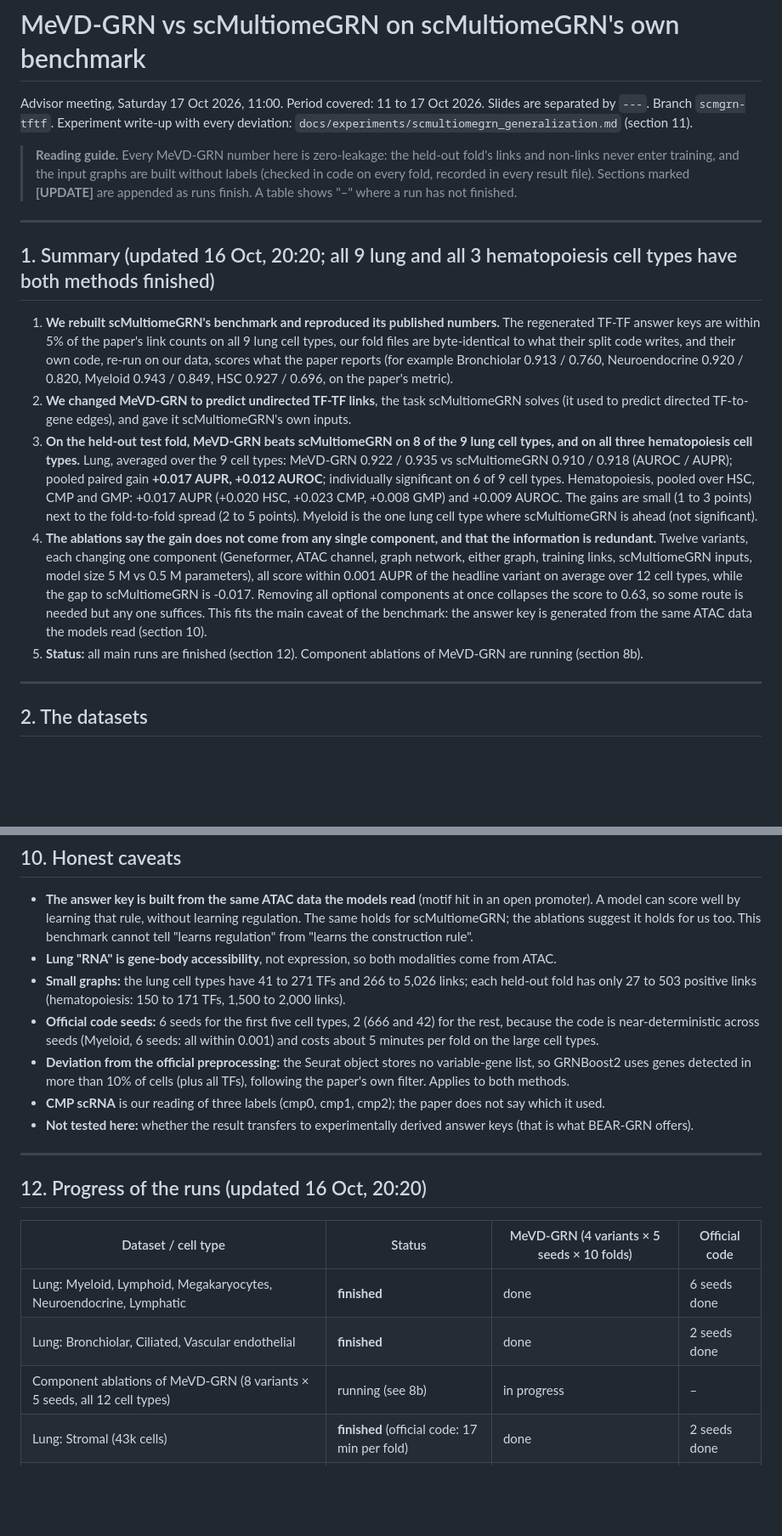
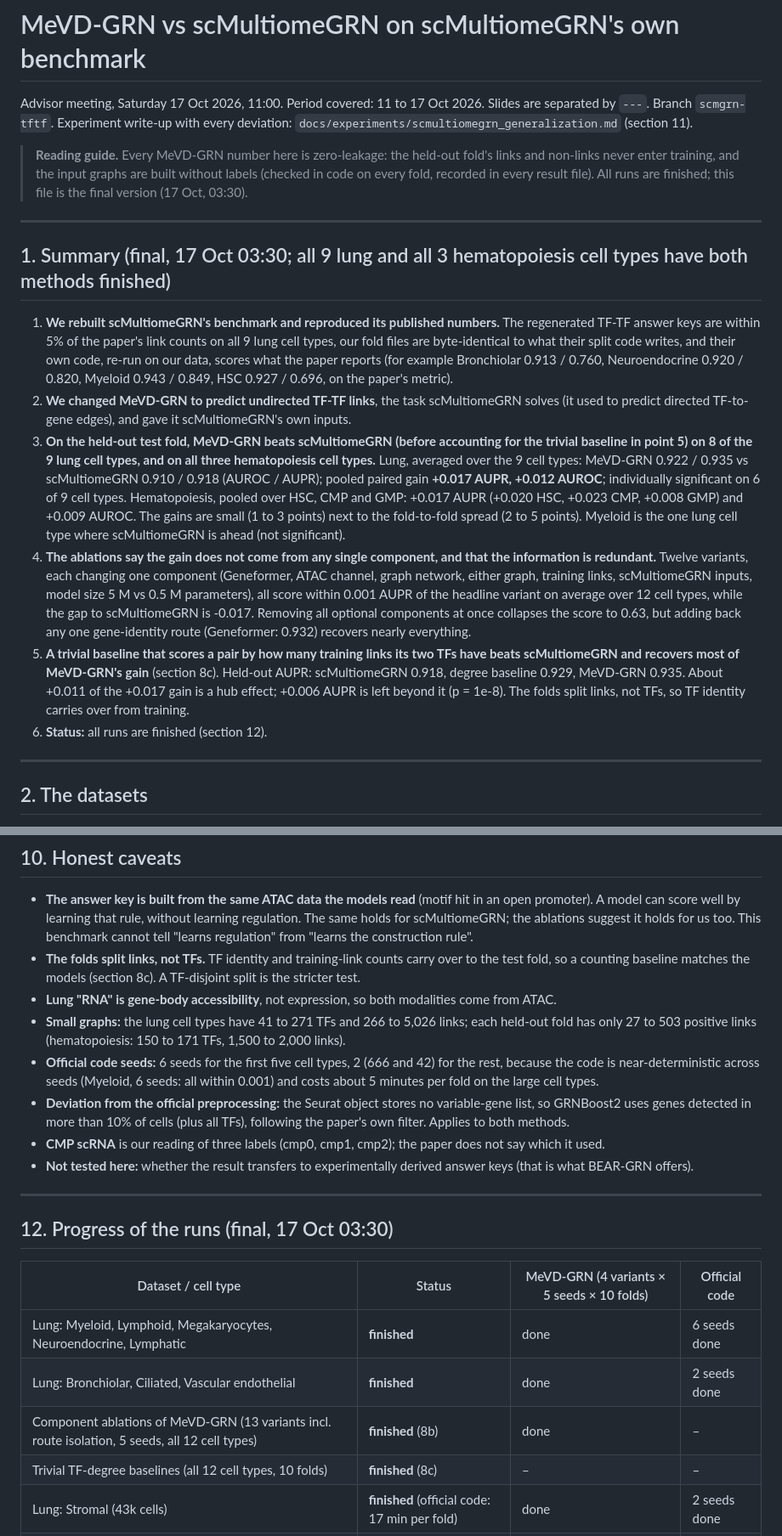
Before and after one commit to vishakkashyapk30/MEvD_GRN, a Markdown page: docs/presentation/presentation_11th_oct_17th_oct.md, 2 parts joined by grey strips. Shown at 85% size. Drawn GitHub-style; blank space fills up the shorter version.

```diff
--- a/docs/presentation/presentation_11th_oct_17th_oct.md
+++ b/docs/presentation/presentation_11th_oct_17th_oct.md
@@ -5,11 +5,11 @@ Branch `scmgrn-tftf`. Experiment write-up with every deviation: `docs/experiment
 
 > **Reading guide.** Every MeVD-GRN number here is zero-leakage: the held-out fold's links and non-links never enter training,
 > and the input graphs are built without labels (checked in code on every fold, recorded in every result file).
-> Sections marked **[UPDATE]** are appended as runs finish. A table shows "–" where a run has not finished.
+> All runs are finished; this file is the final version (17 Oct, 03:30).
 
 ---
 
-## 1. Summary (updated 16 Oct, 20:20; all 9 lung and all 3 hematopoiesis cell types have both methods finished)
+## 1. Summary (final, 17 Oct 03:30; all 9 lung and all 3 hematopoiesis cell types have both methods finished)
 
 1. **We rebuilt scMultiomeGRN's benchmark and reproduced its published numbers.** The regenerated TF-TF answer keys are within
    5% of the paper's link counts on all 9 lung cell types, our fold files are byte-identical to what their split code writes,
@@ -17,14 +17,17 @@ Branch `scmgrn-tftf`. Experiment write-up with every deviation: `docs/experiment
    Myeloid 0.943 / 0.849, HSC 0.927 / 0.696, on the paper's metric).
 2. **We changed MeVD-GRN to predict undirected TF-TF links**, the task scMultiomeGRN solves (it used to predict directed TF-to-gene edges),
    and gave it scMultiomeGRN's own inputs.
-3. **On the held-out test fold, MeVD-GRN beats scMultiomeGRN on 8 of the 9 lung cell types, and on all three hematopoiesis cell types.**
+3. **On the held-out test fold, MeVD-GRN beats scMultiomeGRN (before accounting for the trivial baseline in point 5) on 8 of the 9 lung cell types, and on all three hematopoiesis cell types.**
    Lung, averaged over the 9 cell types: MeVD-GRN 0.922 / 0.935 vs scMultiomeGRN 0.910 / 0.918 (AUROC / AUPR); pooled paired gain **+0.017 AUPR, +0.012 AUROC**; individually significant on 6 of 9 cell types. Hematopoiesis, pooled over HSC, CMP and GMP: +0.017 AUPR (+0.020 HSC, +0.023 CMP, +0.008 GMP) and +0.009 AUROC.
    The gains are small (1 to 3 points) next to the fold-to-fold spread (2 to 5 points). Myeloid is the one lung cell type where scMultiomeGRN is ahead (not significant).
 4. **The ablations say the gain does not come from any single component, and that the information is redundant.** Twelve variants, each changing one component (Geneformer, ATAC channel,
    graph network, either graph, training links, scMultiomeGRN inputs, model size 5 M vs 0.5 M parameters), all score within 0.001 AUPR of the headline variant on average
-   over 12 cell types, while the gap to scMultiomeGRN is -0.017. Removing all optional components at once collapses the score to 0.63, so some route is needed but any one suffices.
-   This fits the main caveat of the benchmark: the answer key is generated from the same ATAC data the models read (section 10).
-5. **Status:** all main runs are finished (section 12). Component ablations of MeVD-GRN are running (section 8b).
+   over 12 cell types, while the gap to scMultiomeGRN is -0.017. Removing all optional components at once collapses the score to 0.63, but adding back any one gene-identity route
+   (Geneformer: 0.932) recovers nearly everything.
+5. **A trivial baseline that scores a pair by how many training links its two TFs have beats scMultiomeGRN and recovers most of MeVD-GRN's gain** (section 8c).
+   Held-out AUPR: scMultiomeGRN 0.918, degree baseline 0.929, MeVD-GRN 0.935. About +0.011 of the +0.017 gain is a hub effect; +0.006 AUPR is left beyond it (p = 1e-8).
+   The folds split links, not TFs, so TF identity carries over from training.
+6. **Status:** all runs are finished (section 12).
 
 ---
 
@@ -340,6 +382,7 @@ rather than from per-cell BAM files, and the CMP scRNA cells (cmp0, cmp1, cmp2)
 - **The answer key is built from the same ATAC data the models read** (motif hit in an open promoter). A model can score well by learning that
   rule, without learning regulation. The same holds for scMultiomeGRN; the ablations suggest it holds for us too. This benchmark cannot tell
   "learns regulation" from "learns the construction rule".
+- **The folds split links, not TFs.** TF identity and training-link counts carry over to the test fold, so a counting baseline matches the models (section 8c). A TF-disjoint split is the stricter test.
 - **Lung "RNA" is gene-body accessibility**, not expression, so both modalities come from ATAC.
 - **Small graphs:** the lung cell types have 41 to 271 TFs and 266 to 5,026 links; each held-out fold has only 27 to 503 positive links (hematopoiesis: 150 to 171 TFs, 1,500 to 2,000 links).
 - **Official code seeds:** 6 seeds for the first five cell types, 2 (666 and 42) for the rest, because the code is near-deterministic across seeds
@@ -351,13 +394,14 @@ rather than from per-cell BAM files, and the CMP scRNA cells (cmp0, cmp1, cmp2)
 
 ---
 
-## 12. Progress of the runs (updated 16 Oct, 20:20)
+## 12. Progress of the runs (final, 17 Oct 03:30)
 
 | Dataset / cell type | Status | MeVD-GRN (4 variants × 5 seeds × 10 folds) | Official code |
 |---|---|---|---|
 | Lung: Myeloid, Lymphoid, Megakaryocytes, Neuroendocrine, Lymphatic | **finished** | done | 6 seeds done |
 | Lung: Bronchiolar, Ciliated, Vascular endothelial | **finished** | done | 2 seeds done |
-| Component ablations of MeVD-GRN (8 variants × 5 seeds, all 12 cell types) | running (see 8b) | in progress | – |
+| Component ablations of MeVD-GRN (13 variants incl. route isolation, 5 seeds, all 12 cell types) | **finished** (8b) | done | – |
+| Trivial TF-degree baselines (all 12 cell types, 10 folds) | **finished** (8c) | – | – |
 | Lung: Stromal (43k cells) | **finished** (official code: 17 min per fold) | done | 2 seeds done |
 | Hematopoiesis: HSC, CMP, GMP | **finished** | done | 2 seeds done |
 
```
Also changed, not shown: other parts of docs/presentation/presentation_11th_oct_17th_oct.md (+39 -0 lines).
